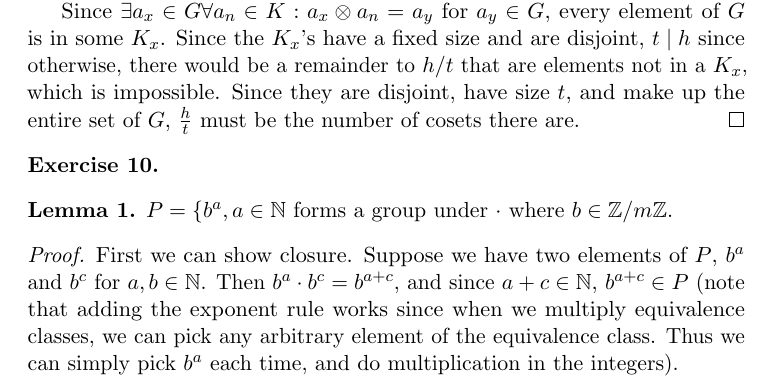
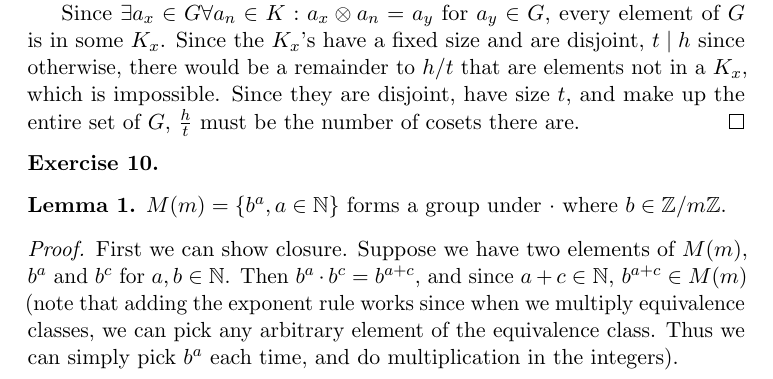
Before and after one commit to diligentlystereotypedinvestment/adv-nt, a LaTeX document (1.tex): part of page 3 of 3 before the commit and part of page 3 of 4 after it, cut so that both start at the same text. Compiled offline with pdfLaTeX.

Commit message:
worked on exercise 10

```diff
--- a/1.tex
+++ b/1.tex
@@ -108,9 +108,9 @@
 \end{exercise}
 
 \begin{exercise}
-	\begin{lemma}
-		$P = \{b^a, a\in\N}$ forms a group under $\cdot$ where $b\in\Z/m\Z$.
+	\begin{lemma}\label{lemma:M(m)groupness}
+		$M(m) = \{b^a, a\in\N\}$ forms a group under $\cdot$ where $b\in\Z/m\Z$.
 		\begin{proof}
-			First we can show closure. Suppose we have two elements of $P$, $b^a$ and $b^c$ for $a,b \in\N$. Then $b^a \cdot b^c = b^{a+c}$, and since $a+c \in\N, \, b^{a+c} \in P$ (note that adding the exponent rule works since when we multiply equivalence classes, we can pick any arbitrary element of the equivalence class. Thus we can simply pick $b^a$ each time, and do multiplication in the integers).
+			First we can show closure. Suppose we have two elements of $M(m)$, $b^a$ and $b^c$ for $a,b \in\N$. Then $b^a \cdot b^c = b^{a+c}$, and since $a+c \in\N, \, b^{a+c} \in M(m)$ (note that adding the exponent rule works since when we multiply equivalence classes, we can pick any arbitrary element of the equivalence class. Thus we can simply pick $b^a$ each time, and do multiplication in the integers).
 
-			Then we can show there is an identity, which we claim is 1, through contradiction.
+			Then we can show there is the identity 1. Consider $M(m)' = \{b^a, a \in\N \bigcap [1,m+1]\} \subset M(m)$. Since $M(m)'$ has $m+1$ objects, and $\Z/m\Z$ has $m$ objects, $\exists a,c$ s.t. $b^a = b^c$ and $a\ne c$ by the Pidgeonhole Principle. WLOG, $c > a$. Thus $c-a \in \N$. But then, $b^{c-a} = b^c/b^a = 1 \in M(m)$ (subtracting exponents argument works by similar logic to adding them).
```
Also changed, not shown: 1.tex (20 more changed lines).
